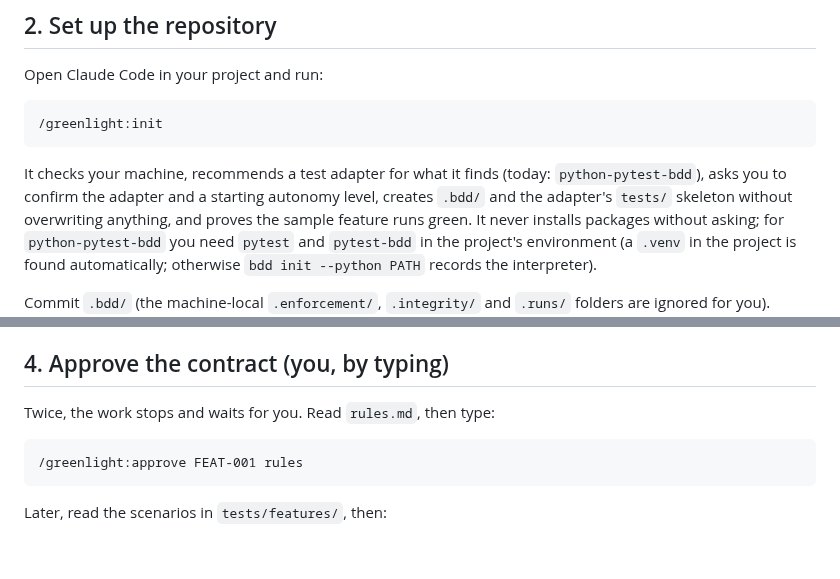
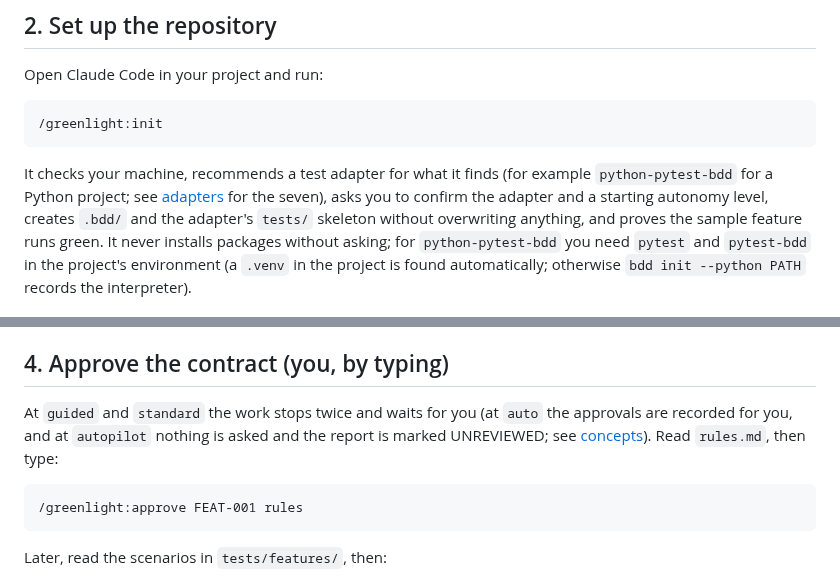
Before and after one commit to iadr-dev/greenlight, a Markdown page: docs/quickstart.md, 2 parts joined by grey strips. GitHub-like rendering; blank space fills up the shorter version.

````diff
--- a/docs/quickstart.md
+++ b/docs/quickstart.md
@@ -20,7 +20,8 @@ Open Claude Code in your project and run:
 /greenlight:init
 ```
 
-It checks your machine, recommends a test adapter for what it finds (today: `python-pytest-bdd`), asks you to confirm
+It checks your machine, recommends a test adapter for what it finds (for example `python-pytest-bdd` for a Python project; see
+[adapters](adapters.md) for the seven), asks you to confirm
 the adapter and a starting autonomy level, creates `.bdd/` and the adapter's `tests/` skeleton without overwriting
 anything, and proves the sample feature runs green. It never installs packages without asking; for
 `python-pytest-bdd` you need `pytest` and `pytest-bdd` in the project's environment (a `.venv` in the project is
@@ -47,7 +48,8 @@ greenlight recommends an autonomy level (say `guided` the first time) and then r
 
 ## 4. Approve the contract (you, by typing)
 
-Twice, the work stops and waits for you. Read `rules.md`, then type:
+At `guided` and `standard` the work stops twice and waits for you (at `auto` the approvals are recorded for you, and at
+`autopilot` nothing is asked and the report is marked UNREVIEWED; see [concepts](concepts.md)). Read `rules.md`, then type:
 
 ```text
 /greenlight:approve FEAT-001 rules
````
Also changed, not shown: CHANGELOG.md (+4 -0 lines), README.md (+50 -2 lines).
